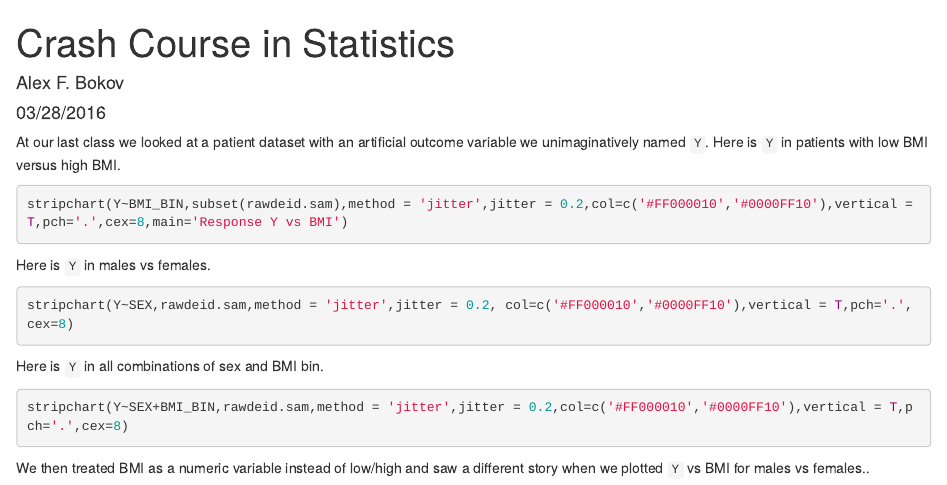
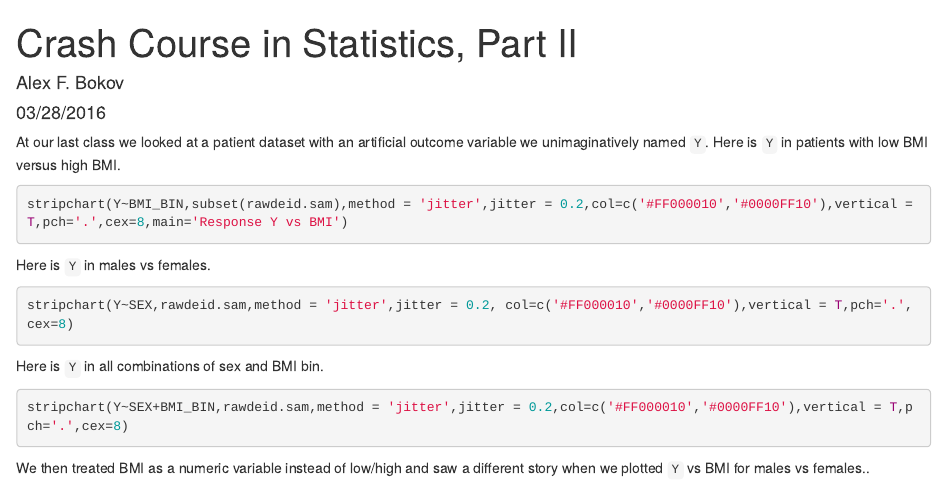
Before and after one commit to rafaveraza/TSCI-5050, an R Markdown document (Session_06_crashcourse.Rmd): the page in a window 1100 px wide, from its top. Rendered offline with R 4.5, knitr and Pandoc, with nearby package versions; the code chunks are not run, so their results and figures are left out.

Commit message:
Minor update to header

```diff
--- a/Session_06_crashcourse.Rmd
+++ b/Session_06_crashcourse.Rmd
@@ -1,5 +1,5 @@
 ---
-title: "Crash Course in Statistics"
+title: "Crash Course in Statistics, Part II"
 author: "Alex F. Bokov"
 date: "03/28/2016"
 output: html_document
```
